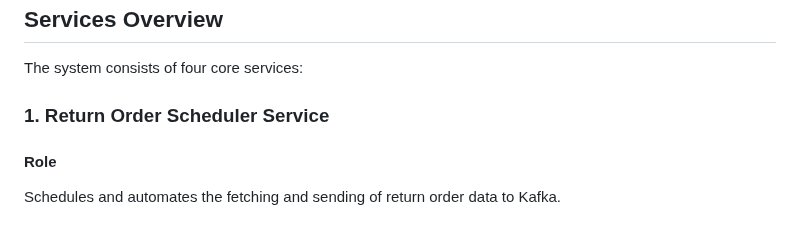
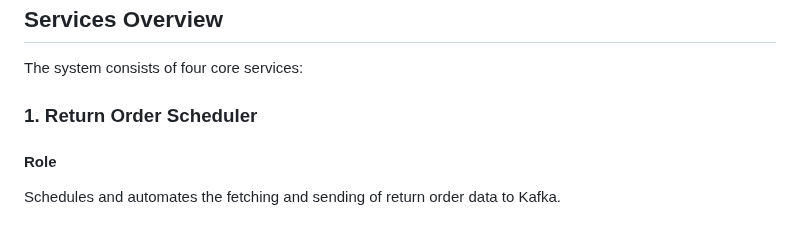
Before and after one commit to rvsai/rvsai-Return_Order_Fraud_Detection_ML_and_BlockChain_Approach, a Markdown page: README.md, the part around the change. Drawn GitHub-style.

```diff
--- a/README.md
+++ b/README.md
@@ -45,7 +45,7 @@ The Return Order Fraud Prediction System is designed to automate and optimize th
 ## Services Overview
 The system consists of four core services:
 
-### 1. Return Order Scheduler Service
+### 1. Return Order Scheduler
 #### Role
 Schedules and automates the fetching and sending of return order data to Kafka.
 
```
